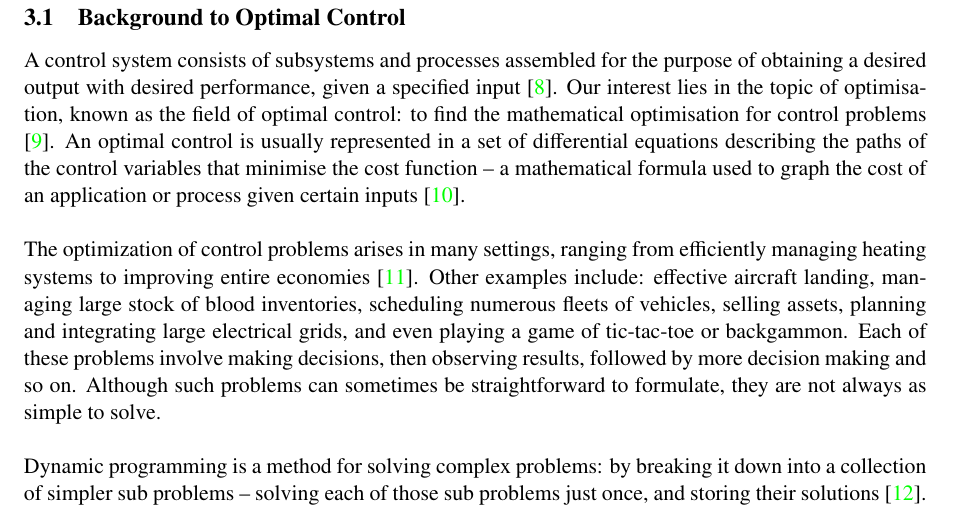
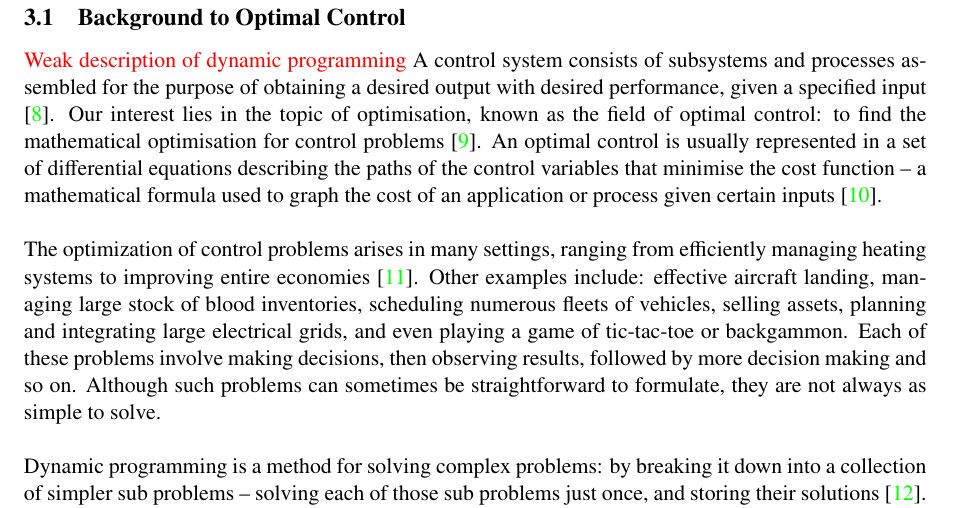
Before and after one commit to revolutionized/High-Performance-Control, a LaTeX paper (report/Report.tex): part of page 6 of 26, cut so that both start at the same text. Compiled offline with pdfLaTeX.

Commit message:
Further comments

```diff
--- a/report/Report.tex
+++ b/report/Report.tex
@@ -170,6 +170,7 @@ To approach the comparison study, there needed to be a library for accessing and
 \newpage
 \section{Literature Review}
 \subsection{Background to Optimal Control}
+\textcolor{red}{Weak description of dynamic programming}
 A control system consists of subsystems and processes assembled for the purpose of obtaining a desired output with desired performance, given a specified input \cite{nise}. Our interest lies in the topic of optimisation, known as the field of optimal control: to find the mathematical optimisation for control problems \cite{ieeeControl}. An optimal control is usually represented in a set of differential equations describing the paths of the control variables that minimise the cost function – a mathematical formula used to graph the cost of an application or process given certain inputs \cite{costfunction}. \\
 
 \noindent The optimization of control problems arises in many settings, ranging from efficiently managing heating systems to improving entire economies \cite{powell}. Other examples include: effective aircraft landing, managing large stock of blood inventories, scheduling numerous fleets of vehicles, selling assets, planning and integrating large electrical grids, and even playing a game of tic-tac-toe or backgammon. Each of these problems involve making decisions, then observing results, followed by more decision making and so on. Although such problems can sometimes be straightforward to formulate, they are not always as simple to solve. \\
```
Also changed, not shown: UserManual.pdf, 3 other files.
